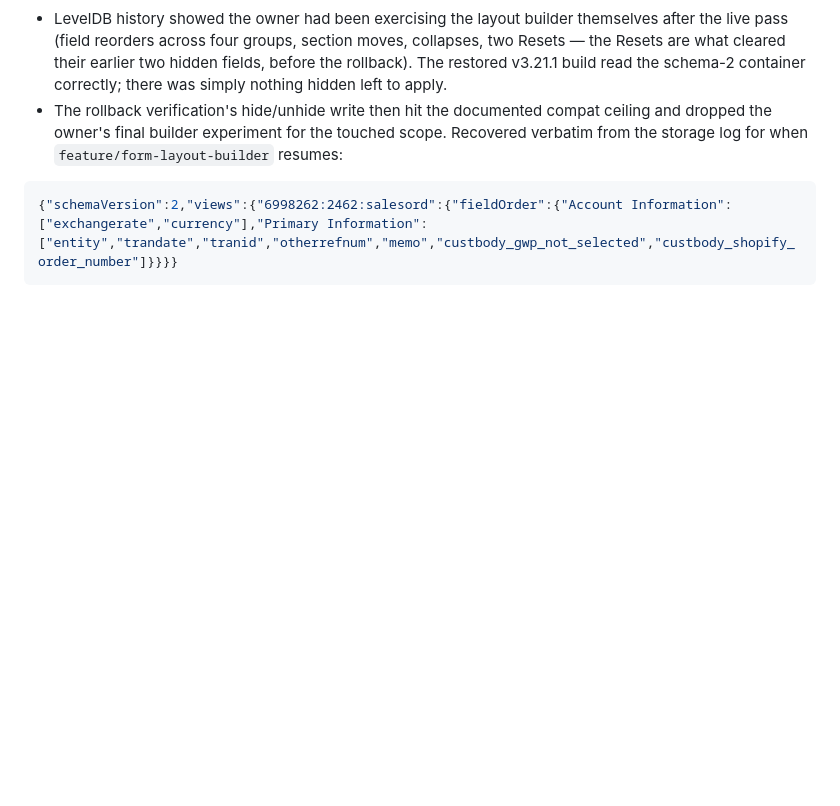
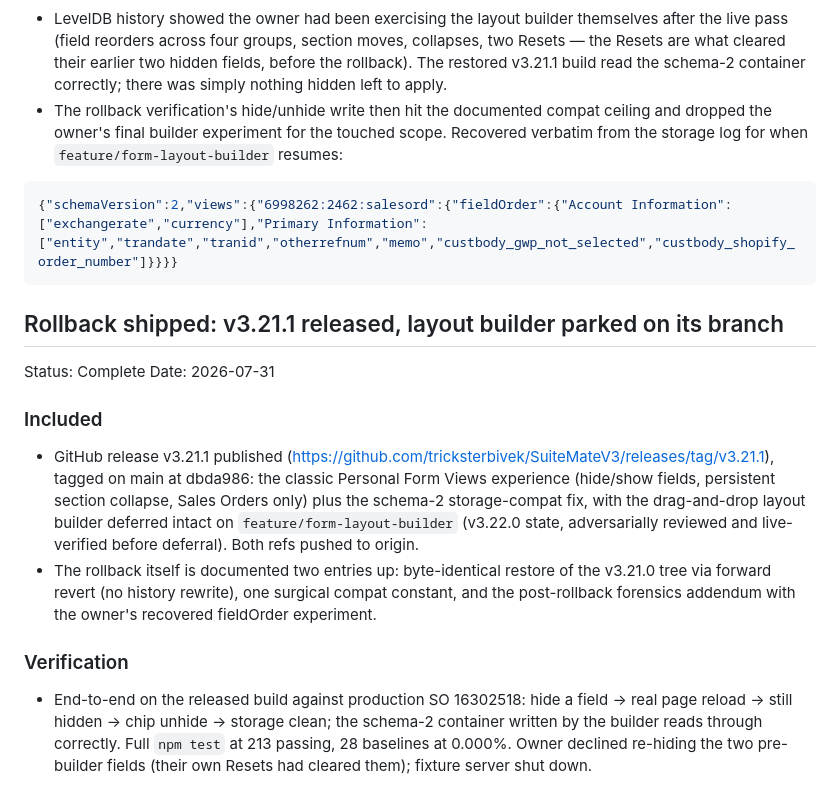
Before and after one commit to tricksterbivek/SuiteMateV3, a Markdown page: save/CHECKPOINTS.md, the part around the change. Drawn GitHub-style; blank space fills up the shorter version.

Commit message:
docs: checkpoint rollback and v3.21.1 release

````diff
--- a/save/CHECKPOINTS.md
+++ b/save/CHECKPOINTS.md
@@ -1211,3 +1211,17 @@ Date: 2026-07-31
 ```json
 {"schemaVersion":2,"views":{"6998262:2462:salesord":{"fieldOrder":{"Account Information":["exchangerate","currency"],"Primary Information":["entity","trandate","tranid","otherrefnum","memo","custbody_gwp_not_selected","custbody_shopify_order_number"]}}}}
 ```
+
+## Rollback shipped: v3.21.1 released, layout builder parked on its branch
+
+Status: Complete
+Date: 2026-07-31
+
+### Included
+
+- GitHub release v3.21.1 published (https://github.com/tricksterbivek/SuiteMateV3/releases/tag/v3.21.1), tagged on main at dbda986: the classic Personal Form Views experience (hide/show fields, persistent section collapse, Sales Orders only) plus the schema-2 storage-compat fix, with the drag-and-drop layout builder deferred intact on `feature/form-layout-builder` (v3.22.0 state, adversarially reviewed and live-verified before deferral). Both refs pushed to origin.
+- The rollback itself is documented two entries up: byte-identical restore of the v3.21.0 tree via forward revert (no history rewrite), one surgical compat constant, and the post-rollback forensics addendum with the owner's recovered fieldOrder experiment.
+
+### Verification
+
+- End-to-end on the released build against production SO 16302518: hide a field → real page reload → still hidden → chip unhide → storage clean; the schema-2 container written by the builder reads through correctly. Full `npm test` at 213 passing, 28 baselines at 0.000%. Owner declined re-hiding the two pre-builder fields (their own Resets had cleared them); fixture server shut down.
````
